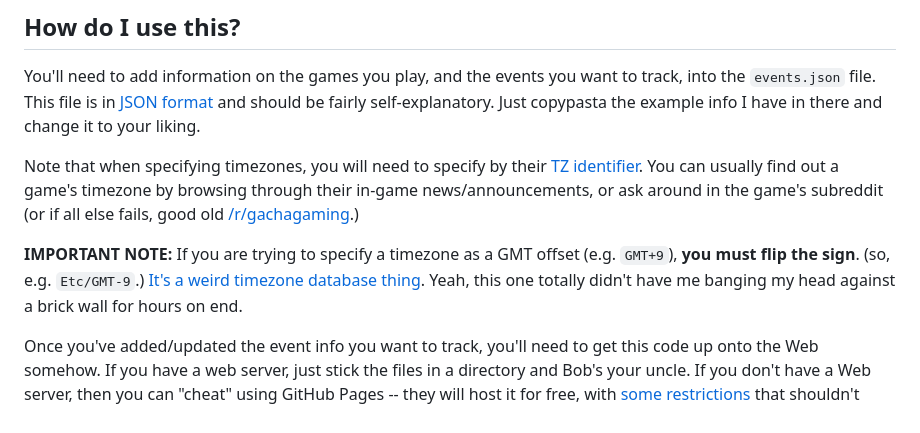
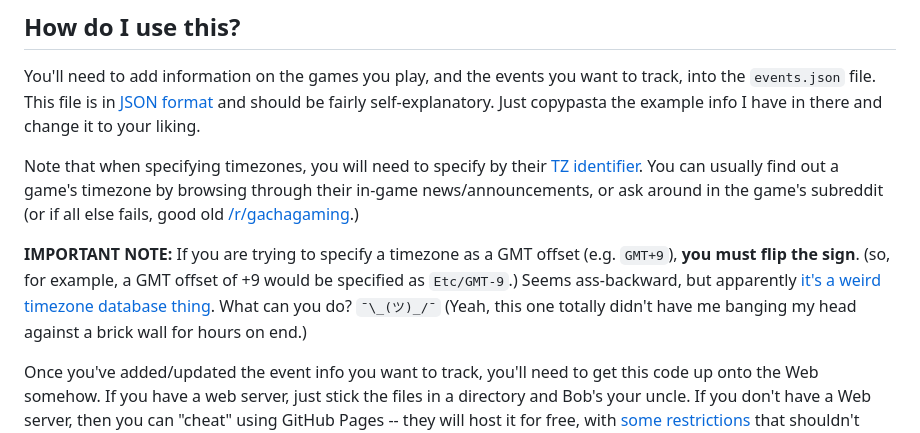
Before and after one commit to felixalexandercarao/TimeLord, a Markdown page: README.md, the part around the change. Rendered like a GitHub page.

Commit message:
Slightly reword timezone offset thingy

```diff
--- a/README.md
+++ b/README.md
@@ -43,9 +43,10 @@ timezone by browsing through their in-game news/announcements, or ask around in
 else fails, good old [/r/gachagaming](https://www.reddit.com/r/gachagaming/).)
 
 **IMPORTANT NOTE:** If you are trying to specify a timezone as a GMT offset (e.g. `GMT+9`),
-**you must flip the sign**. (so, e.g. `Etc/GMT-9`.)
-[It's a weird timezone database thing](https://stackoverflow.com/a/39781455).
-Yeah, this one totally didn't have me banging my head against a brick wall for hours on end.
+**you must flip the sign**. (so, for example, a GMT offset of +9 would be specified as `Etc/GMT-9`.)
+Seems ass-backward, but apparently [it's a weird timezone database thing](https://stackoverflow.com/a/39781455).
+What can you do? `¯\_(ツ)_/¯` (Yeah, this one totally didn't have me banging my head against a brick wall for hours
+on end.)
 
 Once you've added/updated the event info you want to track, you'll need to get this code up onto the Web somehow.
 If you have a web server, just stick the files in a directory and Bob's your uncle. If you don't have a Web server,
```
